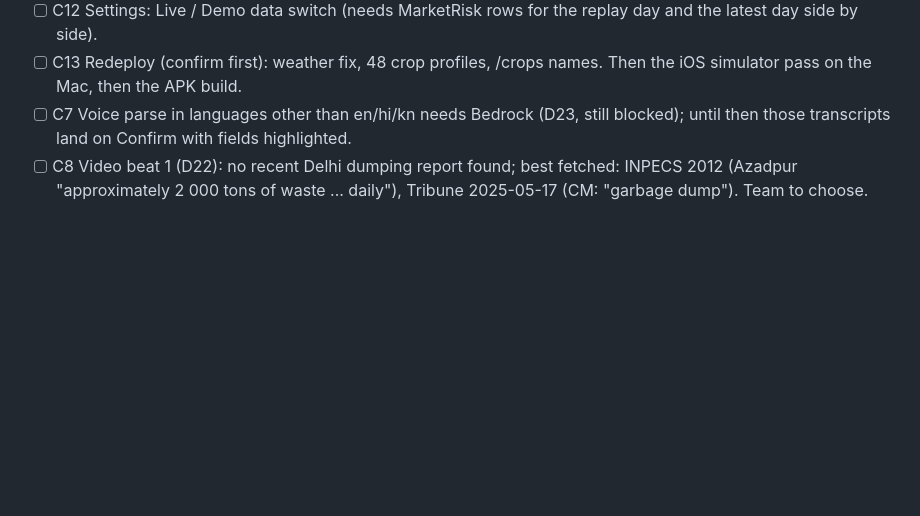
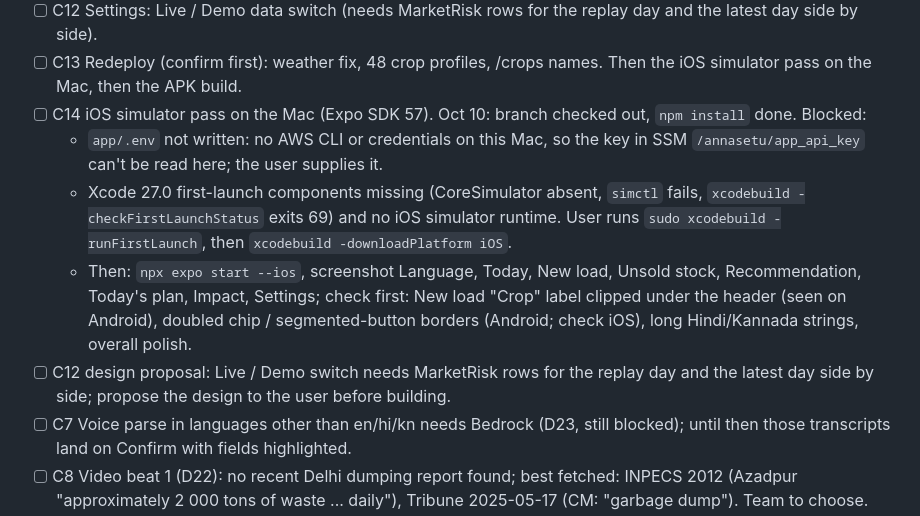
Before and after one commit to Lakshya1901/aws, a Markdown page: TODO.md, the part around the change. GitHub-like rendering; blank space fills up the shorter version.

Commit message:
TODO: C14 iOS simulator pass blocked on API key and Xcode first-launch setup
Co-Authored-By: Claude Opus 5.5 <noreply@anthropic.com>

```diff
--- a/TODO.md
+++ b/TODO.md
@@ -56,6 +56,11 @@ in TODO.md as they are done and commit TODO.md with the work.
 - [x] C11 Advice for all 50 preloaded crops (D33); harvest cost optional; Settings screen with My crops; crop chips from the API; typed place clears stale coordinates. 115 tests, tsc and Android export pass; not yet checked on a simulator or phone.
 - [ ] C12 Settings: Live / Demo data switch (needs MarketRisk rows for the replay day and the latest day side by side).
 - [ ] C13 Redeploy (confirm first): weather fix, 48 crop profiles, /crops names. Then the iOS simulator pass on the Mac, then the APK build.
+- [ ] C14 iOS simulator pass on the Mac (Expo SDK 57). Oct 10: branch checked out, `npm install` done. Blocked:
+  - `app/.env` not written: no AWS CLI or credentials on this Mac, so the key in SSM `/annasetu/app_api_key` can't be read here; the user supplies it.
+  - Xcode 27.0 first-launch components missing (CoreSimulator absent, `simctl` fails, `xcodebuild -checkFirstLaunchStatus` exits 69) and no iOS simulator runtime. User runs `sudo xcodebuild -runFirstLaunch`, then `xcodebuild -downloadPlatform iOS`.
+  - Then: `npx expo start --ios`, screenshot Language, Today, New load, Unsold stock, Recommendation, Today's plan, Impact, Settings; check first: New load "Crop" label clipped under the header (seen on Android), doubled chip / segmented-button borders (Android; check iOS), long Hindi/Kannada strings, overall polish.
+- [ ] C12 design proposal: Live / Demo switch needs MarketRisk rows for the replay day and the latest day side by side; propose the design to the user before building.
 - [ ] C7 Voice parse in languages other than en/hi/kn needs Bedrock (D23, still blocked); until then those transcripts land on Confirm with fields highlighted.
 - [ ] C8 Video beat 1 (D22): no recent Delhi dumping report found; best fetched: INPECS 2012 (Azadpur "approximately 2 000 tons of waste ... daily"), Tribune 2025-05-17 (CM: "garbage dump"). Team to choose.
 
```
